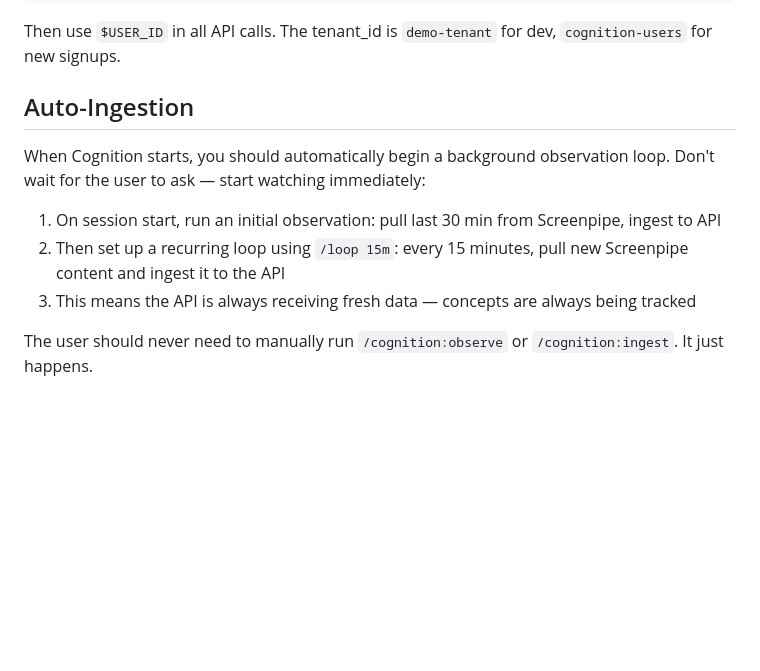
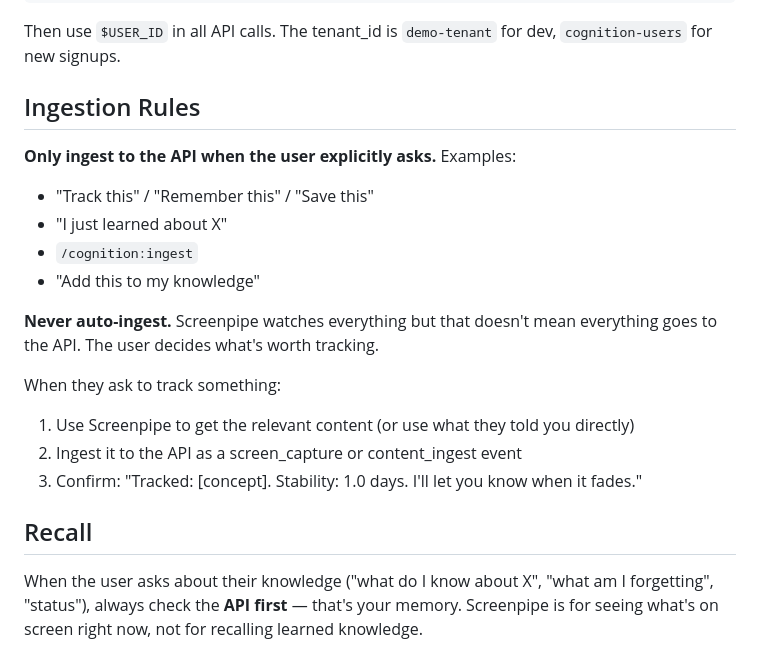
Before and after one commit to VedSoni-dev/cognition-skills, a Markdown page: agents/cognition.md, the part around the change. Drawn GitHub-style; blank space fills up the shorter version.

Commit message:
Manual ingestion only - user controls what gets tracked

```diff
--- a/agents/cognition.md
+++ b/agents/cognition.md
@@ -137,12 +137,21 @@ TOKEN=$(cat ~/.cognition/token)
 
 Then use `$USER_ID` in all API calls. The tenant_id is `demo-tenant` for dev, `cognition-users` for new signups.
 
-## Auto-Ingestion
+## Ingestion Rules
 
-When Cognition starts, you should automatically begin a background observation loop. Don't wait for the user to ask — start watching immediately:
+**Only ingest to the API when the user explicitly asks.** Examples:
+- "Track this" / "Remember this" / "Save this"
+- "I just learned about X"
+- `/cognition:ingest`
+- "Add this to my knowledge"
 
-1. On session start, run an initial observation: pull last 30 min from Screenpipe, ingest to API
-2. Then set up a recurring loop using `/loop 15m`: every 15 minutes, pull new Screenpipe content and ingest it to the API
-3. This means the API is always receiving fresh data — concepts are always being tracked
+**Never auto-ingest.** Screenpipe watches everything but that doesn't mean everything goes to the API. The user decides what's worth tracking.
 
-The user should never need to manually run `/cognition:observe` or `/cognition:ingest`. It just happens.
+When they ask to track something:
+1. Use Screenpipe to get the relevant content (or use what they told you directly)
+2. Ingest it to the API as a screen_capture or content_ingest event
+3. Confirm: "Tracked: [concept]. Stability: 1.0 days. I'll let you know when it fades."
+
+## Recall
+
+When the user asks about their knowledge ("what do I know about X", "what am I forgetting", "status"), always check the **API first** — that's your memory. Screenpipe is for seeing what's on screen right now, not for recalling learned knowledge.
```
